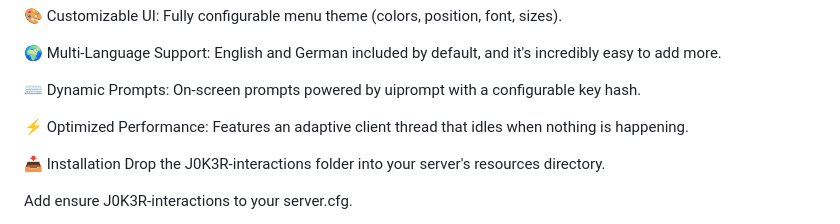
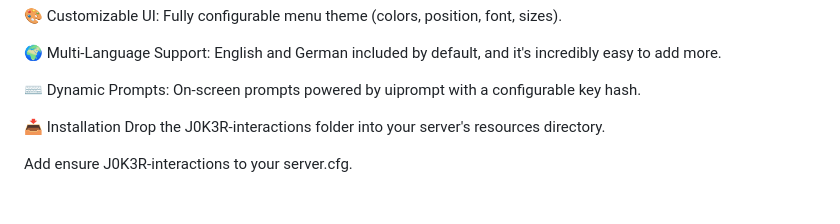
Before and after one commit to J0K3RSCRIPTS/J0K3R-interactions, a Markdown page: README.md, the part around the change. GitHub-like rendering; blank space fills up the shorter version.

Commit message:
Remove optimized performance section from README
Removed performance optimization note from README.

```diff
--- a/README.md
+++ b/README.md
@@ -18,8 +18,6 @@ A free, highly configurable interaction script for RedM! Let your players sit on
 🌍 Multi-Language Support: English and German included by default, and it's incredibly easy to add more.
 
 ⌨️ Dynamic Prompts: On-screen prompts powered by uiprompt with a configurable key hash.
-
-⚡ Optimized Performance: Features an adaptive client thread that idles when nothing is happening.
 
 📥 Installation
 Drop the J0K3R-interactions folder into your server's resources directory.
```
